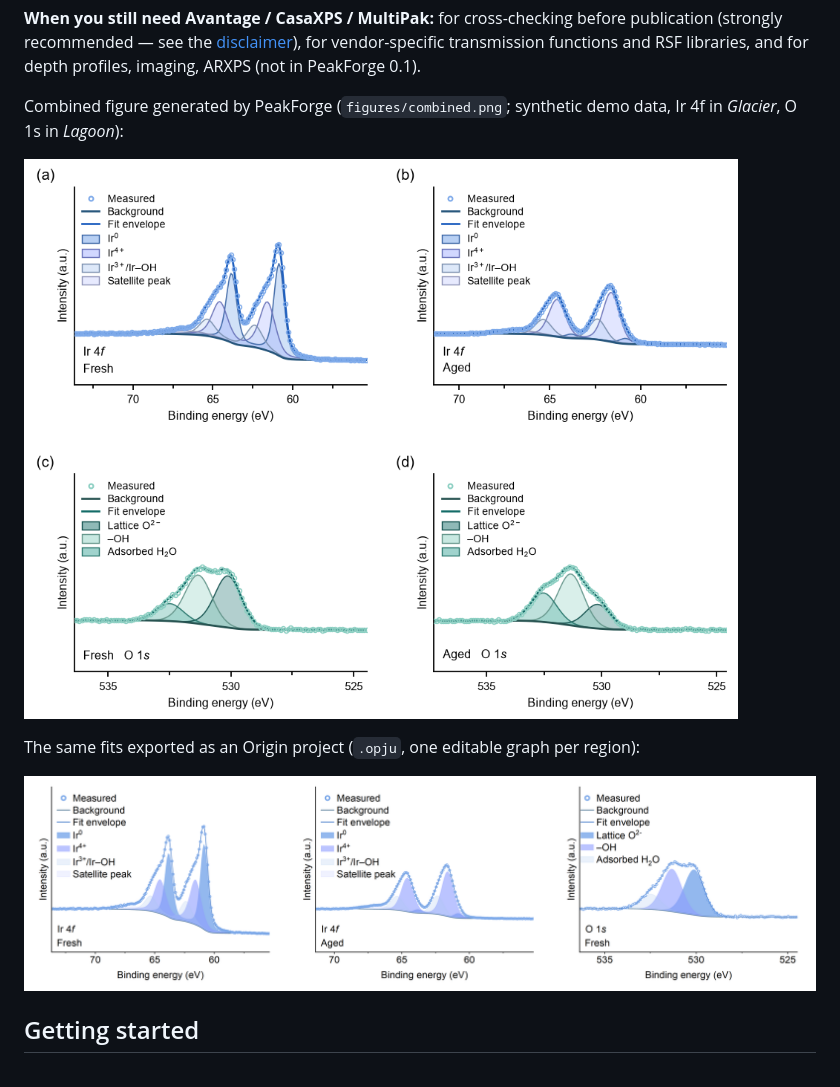
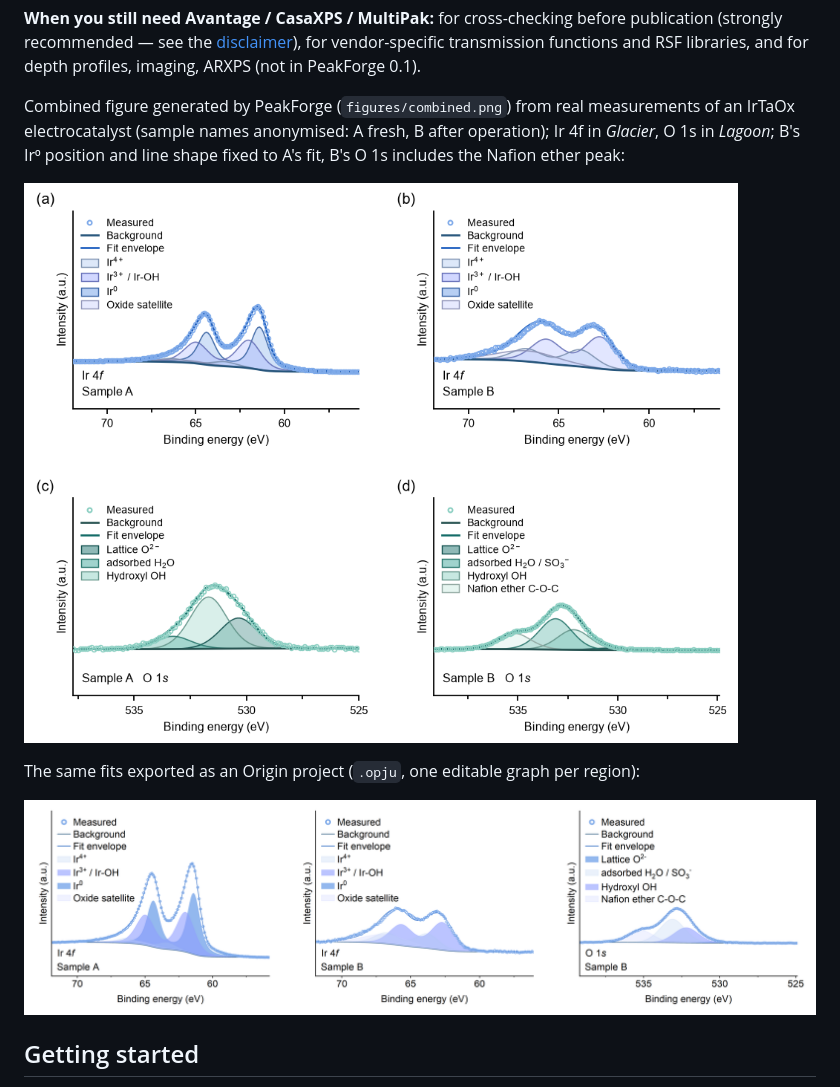
Before and after one commit to Wiolic/PeakForge, a Markdown page: README_en.md, the part around the change. GitHub-like rendering; pictures changed too: docs/images/origin_export.png, docs/images/panel_example.png.

```diff
--- a/README_en.md
+++ b/README_en.md
@@ -35,7 +35,7 @@ A common XPS workflow: fit in the instrument software (Thermo **Avantage**, PHI
 
 **When you still need Avantage / CasaXPS / MultiPak:** for cross-checking before publication (strongly recommended — see the [disclaimer](#disclaimer)), for vendor-specific transmission functions and RSF libraries, and for depth profiles, imaging, ARXPS (not in PeakForge 0.1).
 
-Combined figure generated by PeakForge (`figures/combined.png`; synthetic demo data, Ir 4f in *Glacier*, O 1s in *Lagoon*):
+Combined figure generated by PeakForge (`figures/combined.png`) from real measurements of an IrTaOx electrocatalyst (sample names anonymised: A fresh, B after operation); Ir 4f in *Glacier*, O 1s in *Lagoon*; B's Ir⁰ position and line shape fixed to A's fit, B's O 1s includes the Nafion ether peak:
 
 ![Panel example](docs/images/panel_example.png)
 
```
Also changed, not shown: README.md (+2 -2 lines), 10 other files.
